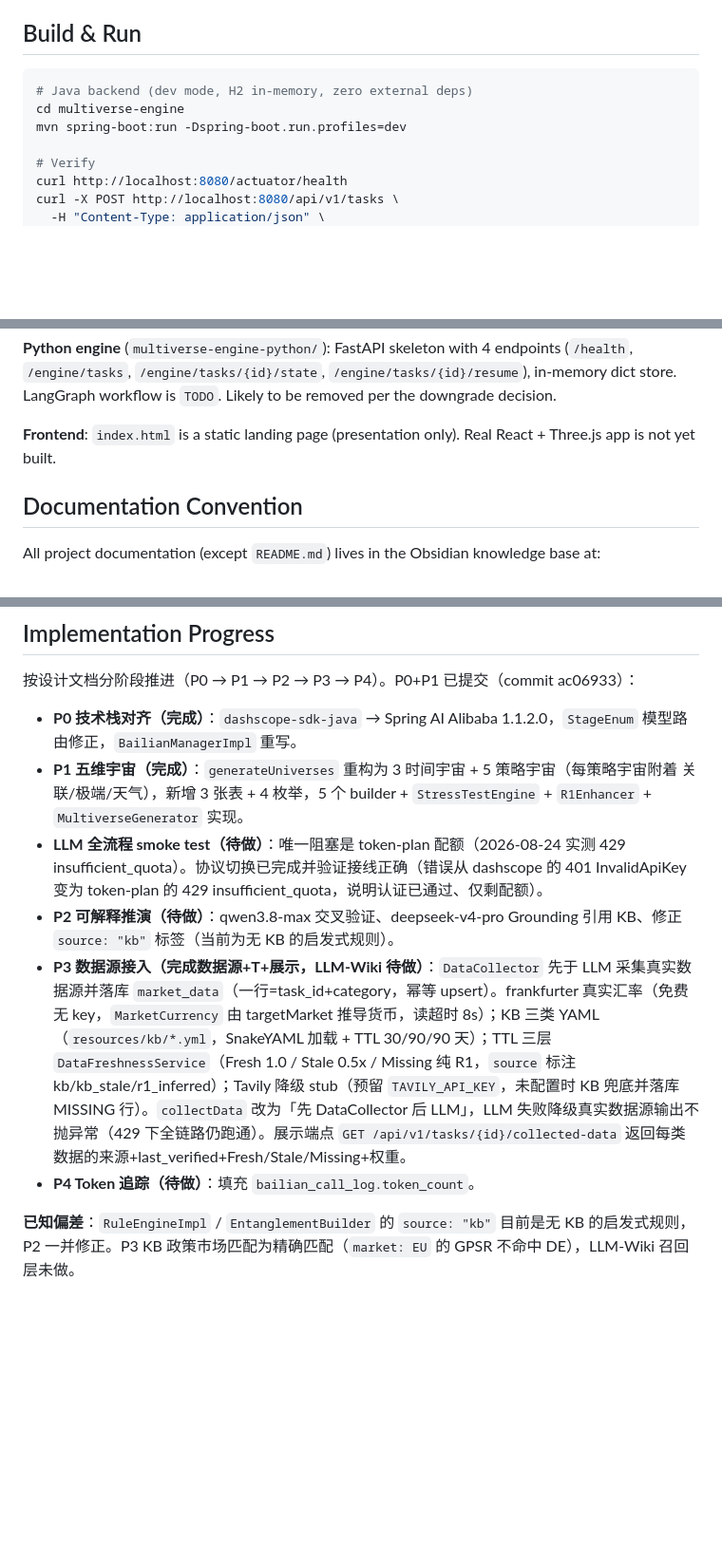
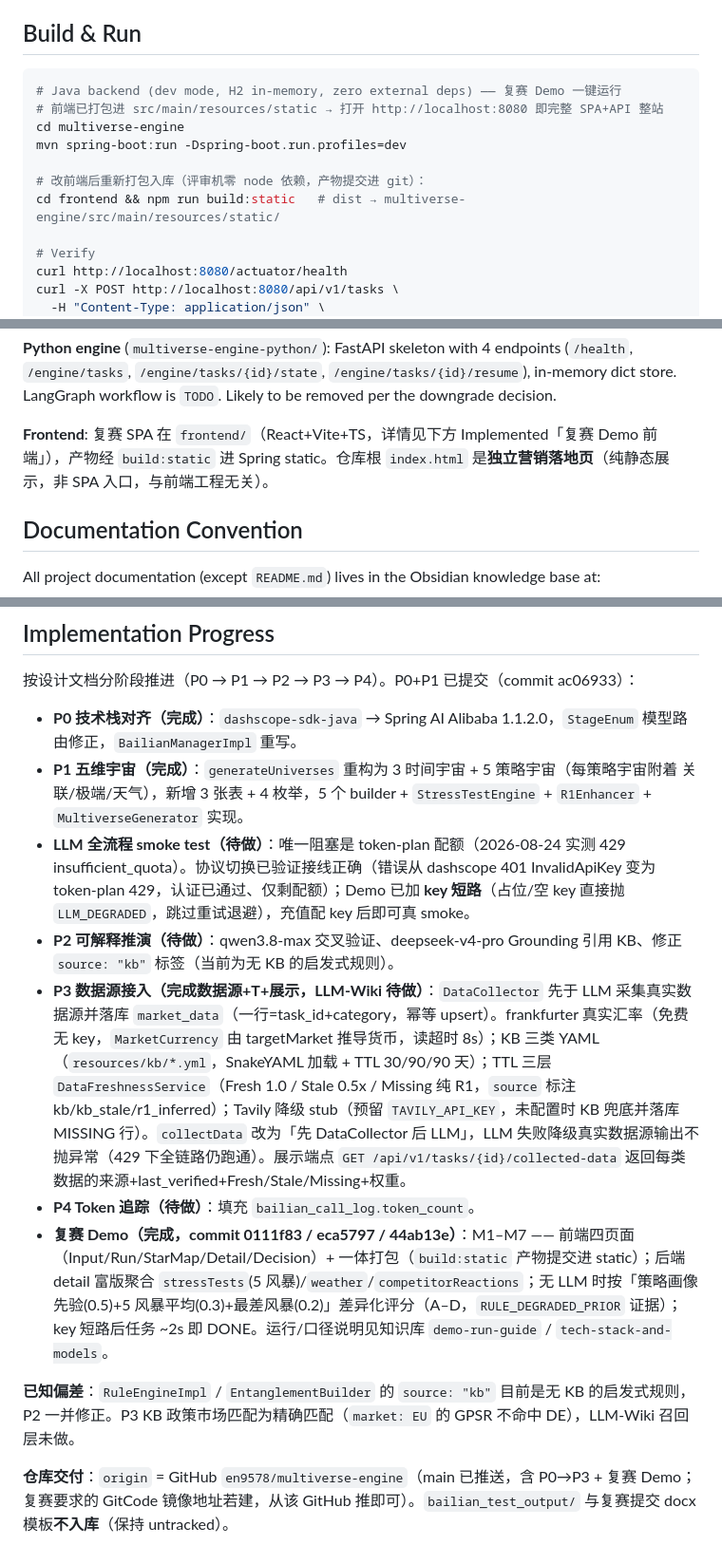
Before and after one commit to en9578/multiverse-engine, a Markdown page: CLAUDE.md, 3 parts joined by grey strips. Shown at 95% size. Drawn GitHub-style; blank space fills up the shorter version.

Commit message:
docs: CLAUDE.md 同步复赛 Demo 交付现状
- Build&Run: 前端已打包进 static，改前端走 build:static
- Frontend 段落: 修正过时的「React+Three.js 未建」→ 复赛 SPA 五页面
- 文档清单: 增 demo-run-guide / tech-stack-and-models
- Key 决策#3: base-url 去掉 /v1 说明 + key 短路降级
- Implementation Progress: 增「复赛 Demo(完成)」里程碑 + 仓库交付口径
- 知识库文档索引同步（README 一并已在 44ab13e）

````diff
--- a/CLAUDE.md
+++ b/CLAUDE.md
@@ -5,9 +5,13 @@ This file provides guidance to Claude Code (claude.ai/code) when working with co
 ## Build & Run
 
 ```bash
-# Java backend (dev mode, H2 in-memory, zero external deps)
+# Java backend (dev mode, H2 in-memory, zero external deps) —— 复赛 Demo 一键运行
+# 前端已打包进 src/main/resources/static → 打开 http://localhost:8080 即完整 SPA+API 整站
 cd multiverse-engine
 mvn spring-boot:run -Dspring-boot.run.profiles=dev
+
+# 改前端后重新打包入库（评审机零 node 依赖，产物提交进 git）：
+cd frontend && npm run build:static   # dist → multiverse-engine/src/main/resources/static/
 
 # Verify
 curl http://localhost:8080/actuator/health
@@ -54,7 +58,7 @@ python bailian_api_test.py   # requires DASHSCOPE_API_KEY env var
 
 **Python engine** (`multiverse-engine-python/`): FastAPI skeleton with 4 endpoints (`/health`, `/engine/tasks`, `/engine/tasks/{id}/state`, `/engine/tasks/{id}/resume`), in-memory dict store. LangGraph workflow is `TODO`. Likely to be removed per the downgrade decision.
 
-**Frontend**: `index.html` is a static landing page (presentation only). Real React + Three.js app is not yet built.
+**Frontend**: 复赛 SPA 在 `frontend/`（React+Vite+TS，详情见下方 Implemented「复赛 Demo 前端」），产物经 `build:static` 进 Spring static。仓库根 `index.html` 是**独立营销落地页**（纯静态展示，非 SPA 入口，与前端工程无关）。
 
 ## Documentation Convention
 
@@ -87,9 +93,12 @@ Do **not** put markdown docs in the project directory. Key docs in the knowledge
 
 - **P0 技术栈对齐（完成）**：`dashscope-sdk-java` → Spring AI Alibaba 1.1.2.0，`StageEnum` 模型路由修正，`BailianManagerImpl` 重写。
 - **P1 五维宇宙（完成）**：`generateUniverses` 重构为 3 时间宇宙 + 5 策略宇宙（每策略宇宙附着 关联/极端/天气），新增 3 张表 + 4 枚举，5 个 builder + `StressTestEngine` + `R1Enhancer` + `MultiverseGenerator` 实现。
-- **LLM 全流程 smoke test（待做）**：唯一阻塞是 token-plan 配额（2026-08-24 实测 429 insufficient_quota）。协议切换已完成并验证接线正确（错误从 dashscope 的 401 InvalidApiKey 变为 token-plan 的 429 insufficient_quota，说明认证已通过、仅剩配额）。
+- **LLM 全流程 smoke test（待做）**：唯一阻塞是 token-plan 配额（2026-08-24 实测 429 insufficient_quota）。协议切换已验证接线正确（错误从 dashscope 401 InvalidApiKey 变为 token-plan 429，认证已通过、仅剩配额）；Demo 已加 **key 短路**（占位/空 key 直接抛 `LLM_DEGRADED`，跳过重试退避），充值配 key 后即可真 smoke。
 - **P2 可解释推演（待做）**：qwen3.8-max 交叉验证、deepseek-v4-pro Grounding 引用 KB、修正 `source: "kb"` 标签（当前为无 KB 的启发式规则）。
 - **P3 数据源接入（完成数据源+T+展示，LLM-Wiki 待做）**：`DataCollector` 先于 LLM 采集真实数据源并落库 `market_data`（一行=task_id+category，幂等 upsert）。frankfurter 真实汇率（免费无 key，`MarketCurrency` 由 targetMarket 推导货币，读超时 8s）；KB 三类 YAML（`resources/kb/*.yml`，SnakeYAML 加载 + TTL 30/90/90 天）；TTL 三层 `DataFreshnessService`（Fresh 1.0 / Stale 0.5x / Missing 纯 R1，`source` 标注 kb/kb_stale/r1_inferred）；Tavily 降级 stub（预留 `TAVILY_API_KEY`，未配置时 KB 兜底并落库 MISSING 行）。`collectData` 改为「先 DataCollector 后 LLM」，LLM 失败降级真实数据源输出不抛异常（429 下全链路仍跑通）。展示端点 `GET /api/v1/tasks/{id}/collected-data` 返回每类数据的来源+last_verified+Fresh/Stale/Missing+权重。
 - **P4 Token 追踪（待做）**：填充 `bailian_call_log.token_count`。
+- **复赛 Demo（完成，commit 0111f83 / eca5797 / 44ab13e）**：M1–M7 —— 前端四页面（Input/Run/StarMap/Detail/Decision）+ 一体打包（`build:static` 产物提交进 static）；后端 detail 富版聚合 `stressTests`(5 风暴)/`weather`/`competitorReactions`；无 LLM 时按「策略画像先验(0.5)+5 风暴平均(0.3)+最差风暴(0.2)」差异化评分（A–D，`RULE_DEGRADED_PRIOR` 证据）；key 短路后任务 ~2s 即 DONE。运行/口径说明见知识库 `demo-run-guide` / `tech-stack-and-models`。
 
 **已知偏差**：`RuleEngineImpl` / `EntanglementBuilder` 的 `source: "kb"` 目前是无 KB 的启发式规则，P2 一并修正。P3 KB 政策市场匹配为精确匹配（`market: EU` 的 GPSR 不命中 DE），LLM-Wiki 召回层未做。
+
+**仓库交付**：`origin` = GitHub `en9578/multiverse-engine`（main 已推送，含 P0→P3 + 复赛 Demo；复赛要求的 GitCode 镜像地址若建，从该 GitHub 推即可）。`bailian_test_output/` 与复赛提交 docx 模板**不入库**（保持 untracked）。
````
Also changed, not shown: other parts of CLAUDE.md (+3 -1 lines).
